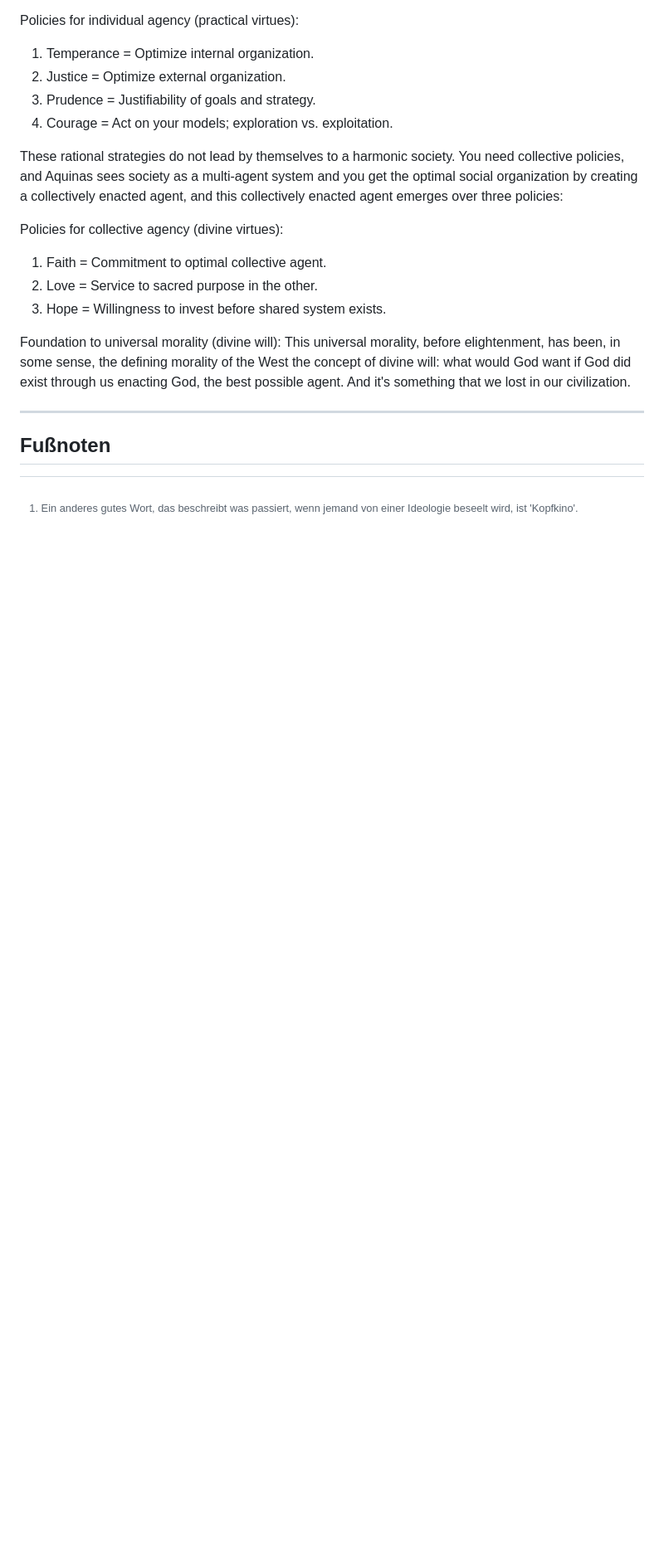
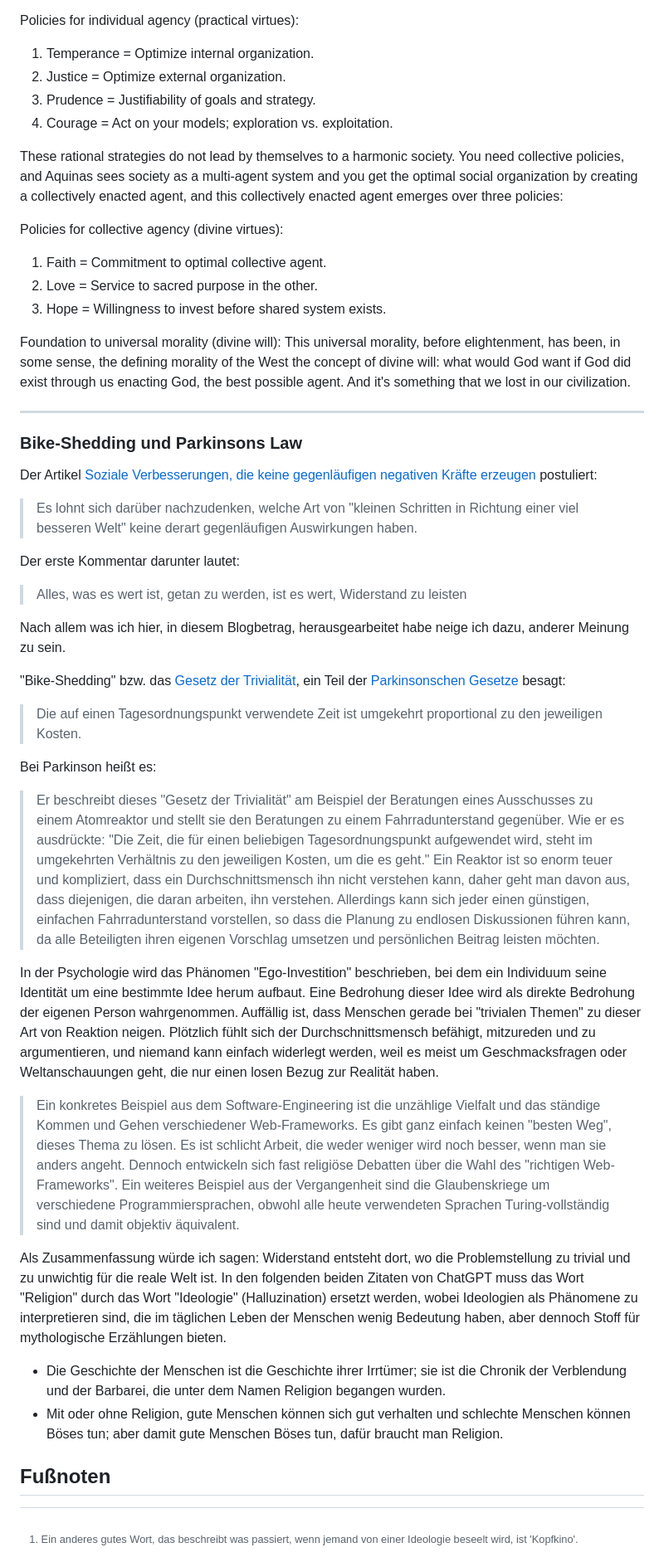
Before and after one commit to turper2024/turper2024.github.io, a Markdown page: src/posts/aufklärung-plus.md, the part around one of its changes. Shown at 83% size. Rendered like a GitHub page; blank space fills up the shorter version.

```diff
--- a/src/posts/aufklärung-plus.md
+++ b/src/posts/aufklärung-plus.md
@@ -909,6 +914,46 @@ in our civilization.
 
 <hr>
 
+### Bike-Shedding und Parkinsons Law
+
+Der Artikel [Soziale Verbesserungen, die keine gegenläufigen negativen Kräfte erzeugen](https://marginalrevolution.com/marginalrevolution/2024/01/social-improvements-that-dont-create-countervailing-forces.html) postuliert:
+
+> Es lohnt sich darüber nachzudenken, welche Art von "kleinen Schritten in Richtung einer viel besseren Welt" keine derart gegenläufigen Auswirkungen haben.
+
+Der erste Kommentar darunter lautet:
+
+> Alles, was es wert ist, getan zu werden, ist es wert, Widerstand zu leisten
+
+Nach allem was ich hier, in diesem Blogbetrag, herausgearbeitet habe neige ich dazu, anderer Meinung zu sein.
+
+"Bike-Shedding" bzw. das [Gesetz der Trivialität](https://en.wikipedia.org/wiki/Law_of_triviality), ein Teil der [Parkinsonschen Gesetze](https://de.wikipedia.org/wiki/Parkinsonsche_Gesetze) besagt:
+
+> Die auf einen Tagesordnungspunkt verwendete Zeit ist umgekehrt proportional zu den jeweiligen Kosten.
+
+Bei Parkinson heißt es:
+
+> Er beschreibt dieses "Gesetz der Trivialität" am Beispiel der Beratungen eines Ausschusses zu einem Atomreaktor und stellt sie den Beratungen zu einem Fahrradunterstand gegenüber.
+> Wie er es ausdrückte:
+> "Die Zeit, die für einen beliebigen Tagesordnungspunkt aufgewendet wird, steht im umgekehrten Verhältnis zu den jeweiligen Kosten, um die es geht."
+> Ein Reaktor ist so enorm teuer und kompliziert, dass ein Durchschnittsmensch ihn nicht verstehen kann, daher geht man davon aus, dass diejenigen, die daran arbeiten, ihn verstehen.
+> Allerdings kann sich jeder einen günstigen, einfachen Fahrradunterstand vorstellen, so dass die Planung zu endlosen Diskussionen führen kann, da alle Beteiligten ihren eigenen Vorschlag umsetzen und persönlichen Beitrag leisten möchten.
+
+In der Psychologie wird das Phänomen "Ego-Investition" beschrieben, bei dem ein Individuum seine Identität um eine bestimmte Idee herum aufbaut.
+Eine Bedrohung dieser Idee wird als direkte Bedrohung der eigenen Person wahrgenommen. Auffällig ist, dass Menschen gerade bei "trivialen Themen" zu dieser Art von Reaktion neigen.
+Plötzlich fühlt sich der Durchschnittsmensch befähigt, mitzureden und zu argumentieren, und niemand kann einfach widerlegt werden, weil es meist um Geschmacksfragen oder Weltanschauungen geht, die nur einen losen Bezug zur Realität haben.
+
+> Ein konkretes Beispiel aus dem Software-Engineering ist die unzählige Vielfalt und das ständige Kommen und Gehen verschiedener Web-Frameworks.
+> Es gibt ganz einfach keinen "besten Weg", dieses Thema zu lösen. Es ist schlicht Arbeit, die weder weniger wird noch besser, wenn man sie anders angeht.
+> Dennoch entwickeln sich fast religiöse Debatten über die Wahl des "richtigen Web-Frameworks".
+> Ein weiteres Beispiel aus der Vergangenheit sind die Glaubenskriege um verschiedene Programmiersprachen, obwohl alle heute verwendeten Sprachen Turing-vollständig sind und damit objektiv äquivalent.
+
+Als Zusammenfassung würde ich sagen: Widerstand entsteht dort, wo die Problemstellung zu trivial und zu unwichtig für die reale Welt ist.
+In den folgenden beiden Zitaten von ChatGPT muss das Wort "Religion" durch das Wort "Ideologie" (Halluzination) ersetzt werden,
+wobei Ideologien als Phänomene zu interpretieren sind, die im täglichen Leben der Menschen wenig Bedeutung haben, aber dennoch Stoff für mythologische Erzählungen bieten.
+
+* Die Geschichte der Menschen ist die Geschichte ihrer Irrtümer; sie ist die Chronik der Verblendung und der Barbarei, die unter dem Namen Religion begangen wurden.
+* Mit oder ohne Religion, gute Menschen können sich gut verhalten und schlechte Menschen können Böses tun; aber damit gute Menschen Böses tun, dafür braucht man Religion.
+
 ## Fußnoten
 
 [^kopfkino]: Ein anderes gutes Wort, das beschreibt was passiert, wenn jemand von einer Ideologie beseelt wird, ist 'Kopfkino'.
```
Also changed, not shown: other parts of src/posts/aufklärung-plus.md (+9 -7 lines).
